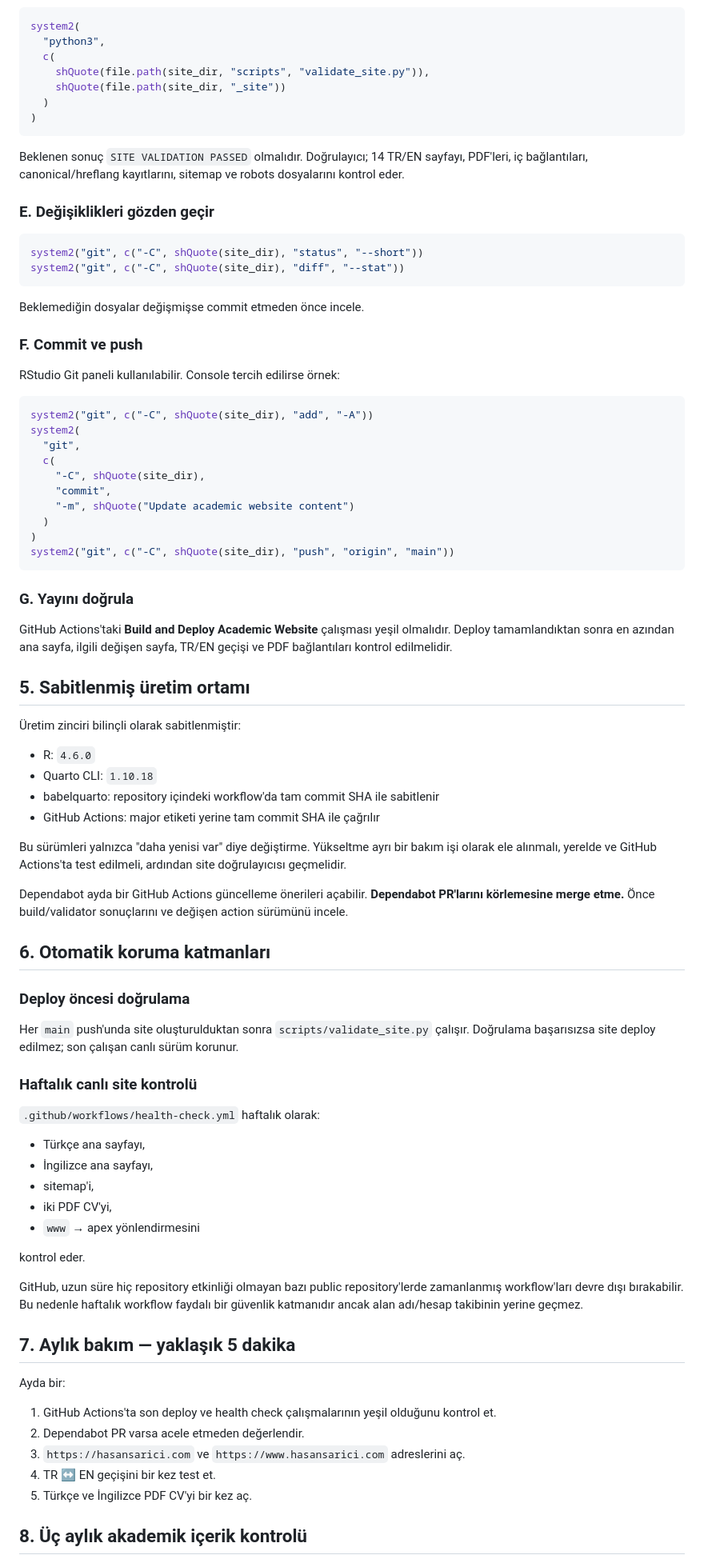
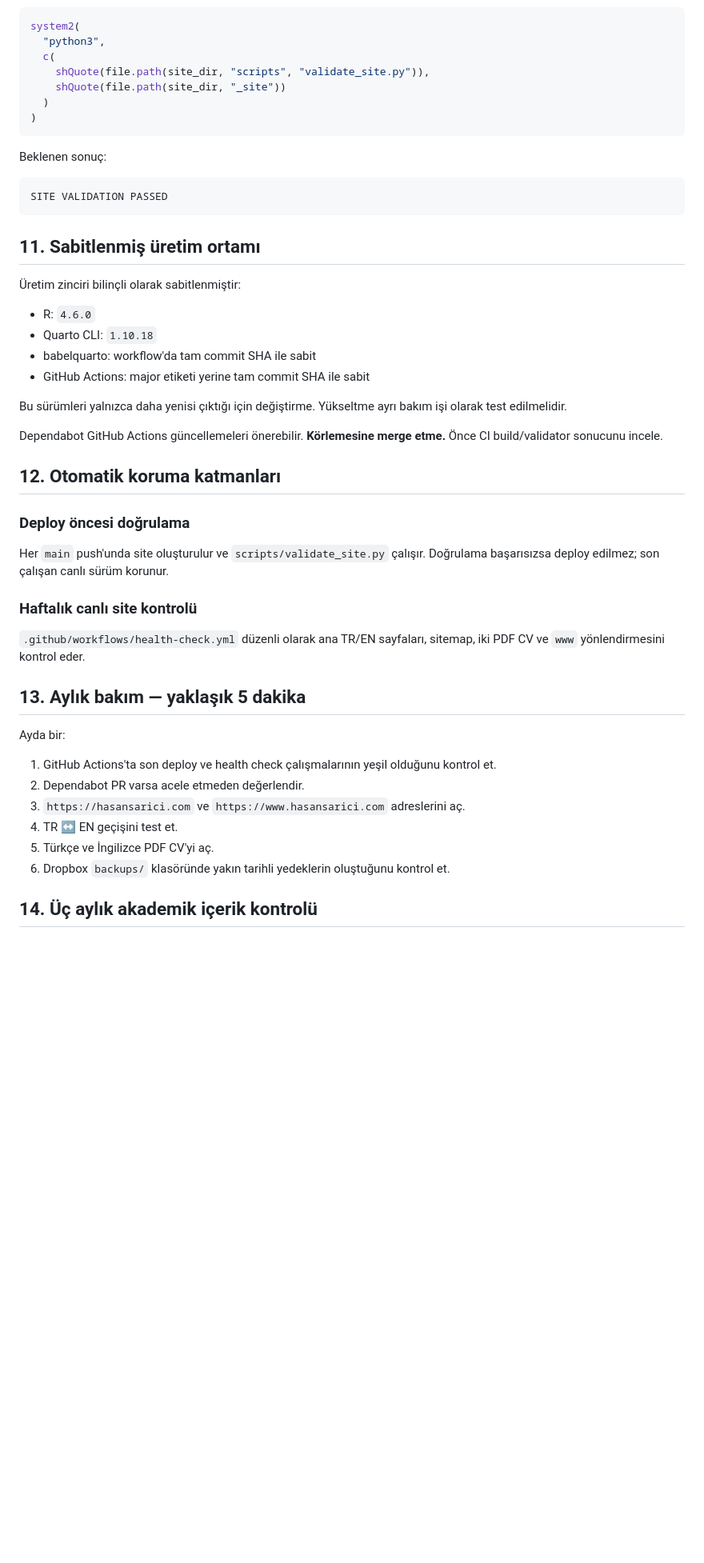
Before and after one commit to hasansarici3/hasan-sarici-website, a Markdown page: MAINTENANCE.md, the part around one of its changes. Shown at 80% size. Drawn GitHub-style; blank space fills up the shorter version.

````diff
--- a/MAINTENANCE.md
+++ b/MAINTENANCE.md
@@ -90,80 +205,45 @@ system2(
 )
 ```
 
-Beklenen sonuç `SITE VALIDATION PASSED` olmalıdır. Doğrulayıcı; 14 TR/EN sayfayı, PDF'leri, iç bağlantıları, canonical/hreflang kayıtlarını, sitemap ve robots dosyalarını kontrol eder.
+Beklenen sonuç:
 
-### E. Değişiklikleri gözden geçir
-
-```r
-system2("git", c("-C", shQuote(site_dir), "status", "--short"))
-system2("git", c("-C", shQuote(site_dir), "diff", "--stat"))
+```text
+SITE VALIDATION PASSED
 ```
 
-Beklemediğin dosyalar değişmişse commit etmeden önce incele.
-
-### F. Commit ve push
-
-RStudio Git paneli kullanılabilir. Console tercih edilirse örnek:
-
-```r
-system2("git", c("-C", shQuote(site_dir), "add", "-A"))
-system2(
-  "git",
-  c(
-    "-C", shQuote(site_dir),
-    "commit",
-    "-m", shQuote("Update academic website content")
-  )
-)
-system2("git", c("-C", shQuote(site_dir), "push", "origin", "main"))
-```
-
-### G. Yayını doğrula
-
-GitHub Actions'taki **Build and Deploy Academic Website** çalışması yeşil olmalıdır. Deploy tamamlandıktan sonra en azından ana sayfa, ilgili değişen sayfa, TR/EN geçişi ve PDF bağlantıları kontrol edilmelidir.
-
-## 5. Sabitlenmiş üretim ortamı
+## 11. Sabitlenmiş üretim ortamı
 
 Üretim zinciri bilinçli olarak sabitlenmiştir:
 
 - R: `4.6.0`
 - Quarto CLI: `1.10.18`
-- babelquarto: repository içindeki workflow'da tam commit SHA ile sabitlenir
-- GitHub Actions: major etiketi yerine tam commit SHA ile çağrılır
+- babelquarto: workflow'da tam commit SHA ile sabit
+- GitHub Actions: major etiketi yerine tam commit SHA ile sabit
 
-Bu sürümleri yalnızca "daha yenisi var" diye değiştirme. Yükseltme ayrı bir bakım işi olarak ele alınmalı, yerelde ve GitHub Actions'ta test edilmeli, ardından site doğrulayıcısı geçmelidir.
+Bu sürümleri yalnızca daha yenisi çıktığı için değiştirme. Yükseltme ayrı bakım işi olarak test edilmelidir.
 
-Dependabot ayda bir GitHub Actions güncelleme önerileri açabilir. **Dependabot PR'larını körlemesine merge etme.** Önce build/validator sonuçlarını ve değişen action sürümünü incele.
+Dependabot GitHub Actions güncellemeleri önerebilir. **Körlemesine merge etme.** Önce CI build/validator sonucunu incele.
 
-## 6. Otomatik koruma katmanları
+## 12. Otomatik koruma katmanları
 
 ### Deploy öncesi doğrulama
 
-Her `main` push'unda site oluşturulduktan sonra `scripts/validate_site.py` çalışır. Doğrulama başarısızsa site deploy edilmez; son çalışan canlı sürüm korunur.
+Her `main` push'unda site oluşturulur ve `scripts/validate_site.py` çalışır. Doğrulama başarısızsa deploy edilmez; son çalışan canlı sürüm korunur.
 
 ### Haftalık canlı site kontrolü
 
-`.github/workflows/health-check.yml` haftalık olarak:
+`.github/workflows/health-check.yml` düzenli olarak ana TR/EN sayfaları, sitemap, iki PDF CV ve `www` yönlendirmesini kontrol eder.
 
-- Türkçe ana sayfayı,
-- İngilizce ana sayfayı,
-- sitemap'i,
-- iki PDF CV'yi,
-- `www` → apex yönlendirmesini
-
-kontrol eder.
-
-GitHub, uzun süre hiç repository etkinliği olmayan bazı public repository'lerde zamanlanmış workflow'ları devre dışı bırakabilir. Bu nedenle haftalık workflow faydalı bir güvenlik katmanıdır ancak alan adı/hesap takibinin yerine geçmez.
-
-## 7. Aylık bakım — yaklaşık 5 dakika
+## 13. Aylık bakım — yaklaşık 5 dakika
 
 Ayda bir:
 
 1. GitHub Actions'ta son deploy ve health check çalışmalarının yeşil olduğunu kontrol et.
 2. Dependabot PR varsa acele etmeden değerlendir.
 3. `https://hasansarici.com` ve `https://www.hasansarici.com` adreslerini aç.
-4. TR ↔ EN geçişini bir kez test et.
-5. Türkçe ve İngilizce PDF CV'yi bir kez aç.
+4. TR ↔ EN geçişini test et.
+5. Türkçe ve İngilizce PDF CV'yi aç.
+6. Dropbox `backups/` klasöründe yakın tarihli yedeklerin oluştuğunu kontrol et.
 
-## 8. Üç aylık akademik içerik kontrolü
+## 14. Üç aylık akademik içerik kontrolü
 
````
Also changed, not shown: other parts of MAINTENANCE.md (+219 -121 lines).
